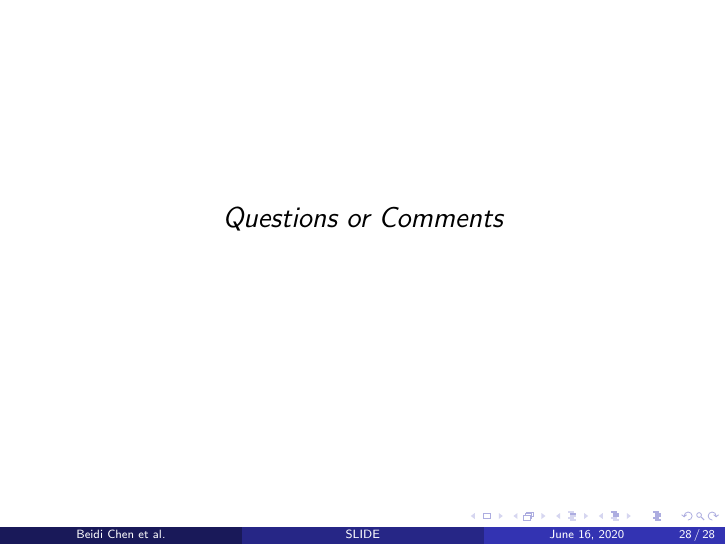
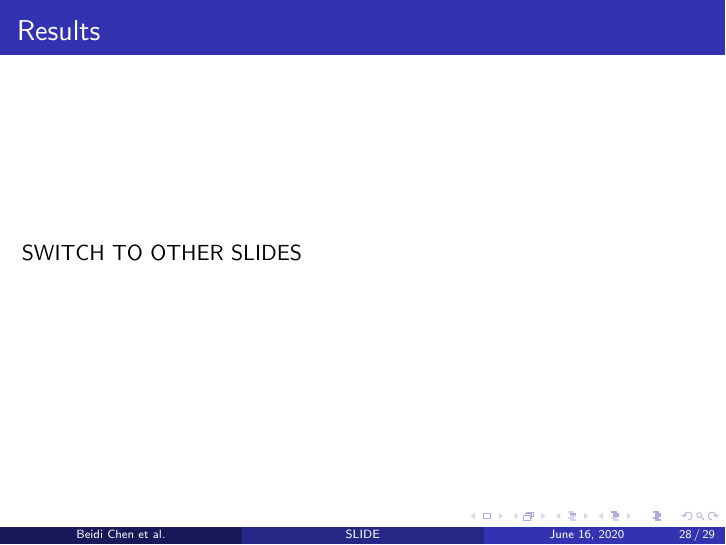
Before and after one commit to ananth1996/presentation, LaTeX slides (SLIDE/slides.tex): page 30 of 32 before the commit and page 30 of 33 after it. Compiled offline with pdfLaTeX.

Commit message:
Adds results slides

```diff
--- a/SLIDE/slides.tex
+++ b/SLIDE/slides.tex
@@ -295,6 +295,12 @@
 \section{Results}
 
 \begin{frame}
+    \frametitle{Results}
+    SWITCH TO OTHER SLIDES
+
+
+\end{frame}
+\begin{frame}
     \frametitle{}
 
     \centering \Large
```
Also changed, not shown: SLIDE/slides.pdf.
